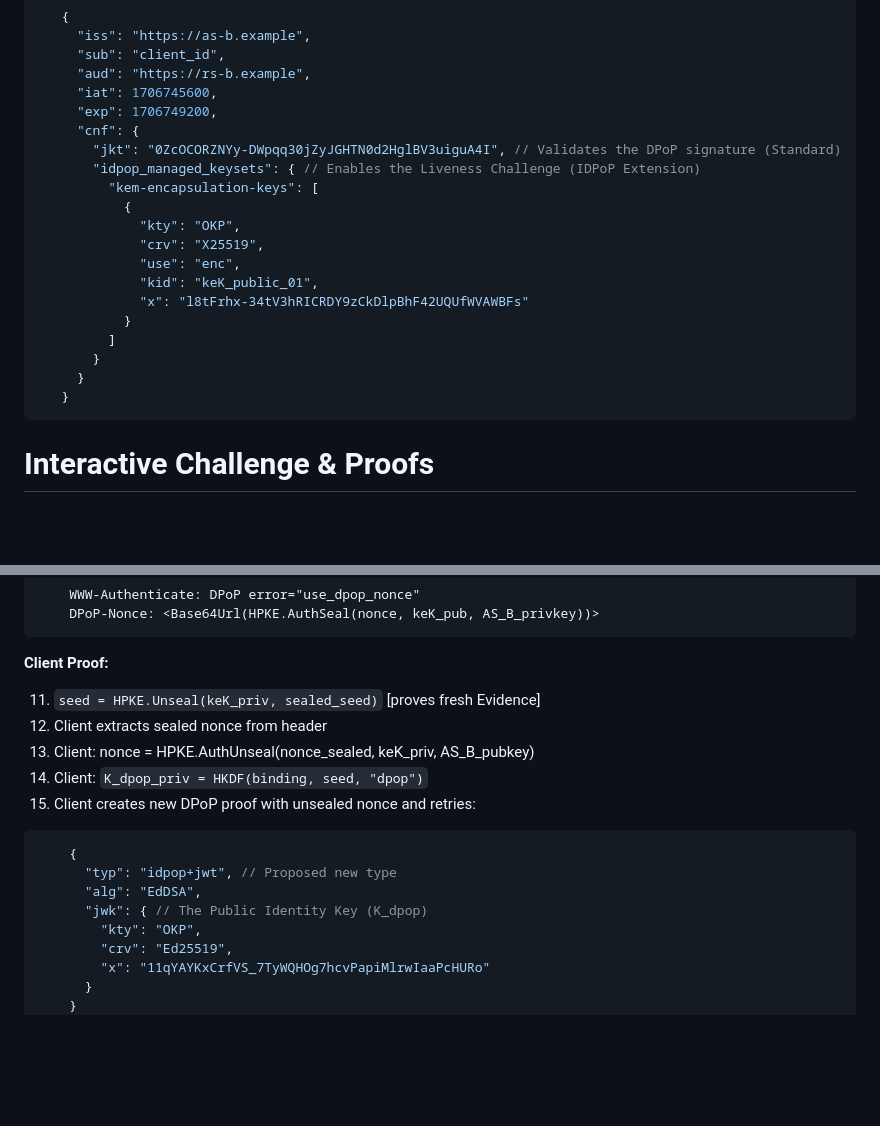
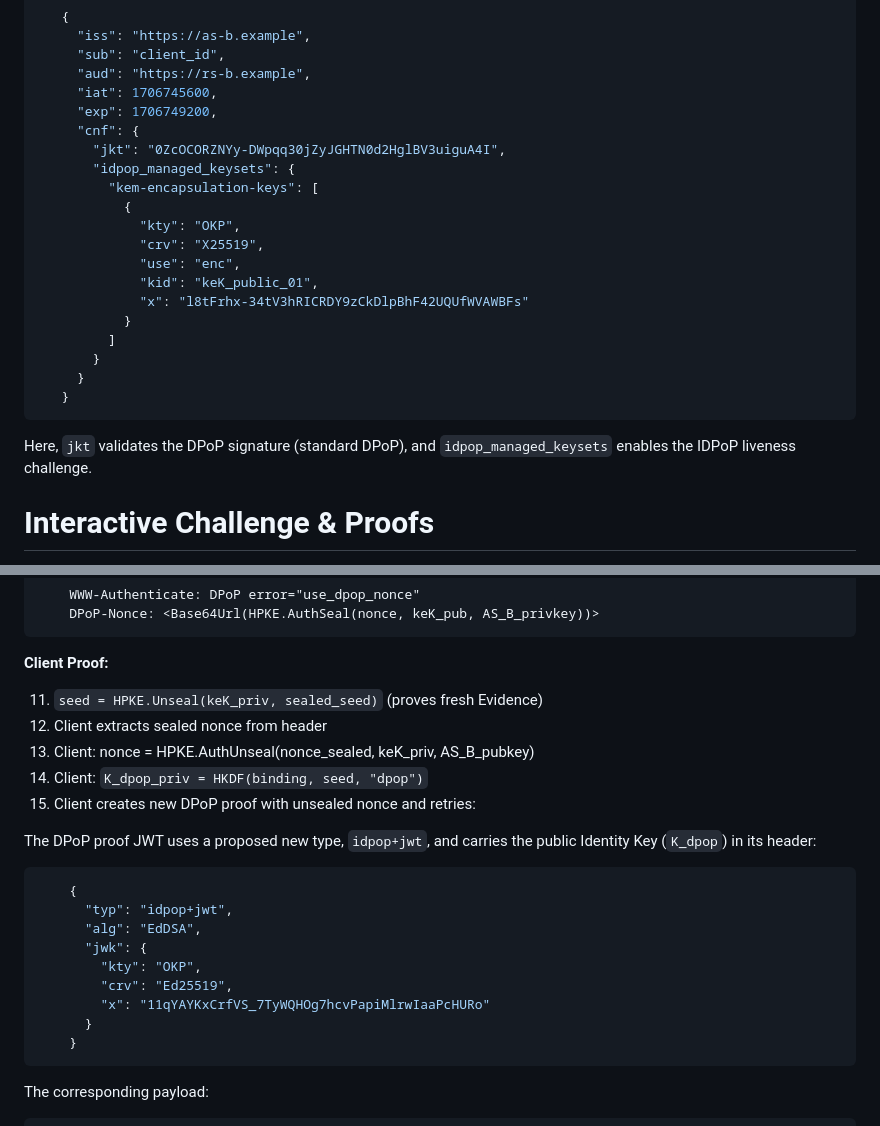
Before and after one commit to nathanaelritz/idpop, a Markdown page: draft-ritz-idpop.md, 2 parts joined by grey strips. GitHub-like rendering; blank space fills up the shorter version.

Commit message:
Addresses remaining issues.

```diff
--- a/draft-ritz-idpop.md
+++ b/draft-ritz-idpop.md
@@ -191,8 +191,8 @@ K_dpop_priv = HKDF(salt=binding, ikm=seed, info="dpop")
      "iat": 1706745600,
      "exp": 1706749200,
      "cnf": {
-       "jkt": "0ZcOCORZNYy-DWpqq30jZyJGHTN0d2HglBV3uiguA4I", // Validates the DPoP signature (Standard)
-       "idpop_managed_keysets": { // Enables the Liveness Challenge (IDPoP Extension)
+       "jkt": "0ZcOCORZNYy-DWpqq30jZyJGHTN0d2HglBV3uiguA4I",
+       "idpop_managed_keysets": {
          "kem-encapsulation-keys": [
            {
              "kty": "OKP",
@@ -206,6 +206,8 @@ K_dpop_priv = HKDF(salt=binding, ikm=seed, info="dpop")
      }
    }
 ~~~
+
+   Here, `jkt` validates the DPoP signature (standard DPoP), and `idpop_managed_keysets` enables the IDPoP liveness challenge.
 
 # Interactive Challenge & Proofs
 
@@ -222,22 +224,29 @@ K_dpop_priv = HKDF(salt=binding, ikm=seed, info="dpop")
 
 **Client Proof:**
 
-11. `seed = HPKE.Unseal(keK_priv, sealed_seed)` [proves fresh Evidence]
+11. `seed = HPKE.Unseal(keK_priv, sealed_seed)` (proves fresh Evidence)
 12. Client extracts sealed nonce from header
 13. Client: nonce = HPKE.AuthUnseal(nonce_sealed, keK_priv, AS_B_pubkey)
 14. Client: `K_dpop_priv = HKDF(binding, seed, "dpop")`
 15. Client creates new DPoP proof with unsealed nonce and retries:
 
+   The DPoP proof JWT uses a proposed new type, `idpop+jwt`, and carries the public Identity Key (`K_dpop`) in its header:
+
 ~~~json
     {
-      "typ": "idpop+jwt", // Proposed new type
+      "typ": "idpop+jwt",
       "alg": "EdDSA",
-      "jwk": { // The Public Identity Key (K_dpop)
+      "jwk": {
         "kty": "OKP",
         "crv": "Ed25519",
         "x": "11qYAYKxCrfVS_7TyWQHOg7hcvPapiMlrwIaaPcHURo"
       }
     }
+~~~
+
+   The corresponding payload:
+
+~~~json
     {
       "jti": "e1j3V_bKic8-LAEB",
       "htm": "POST",
```
Also changed, not shown: other parts of draft-ritz-idpop.md (+3 -3 lines).
